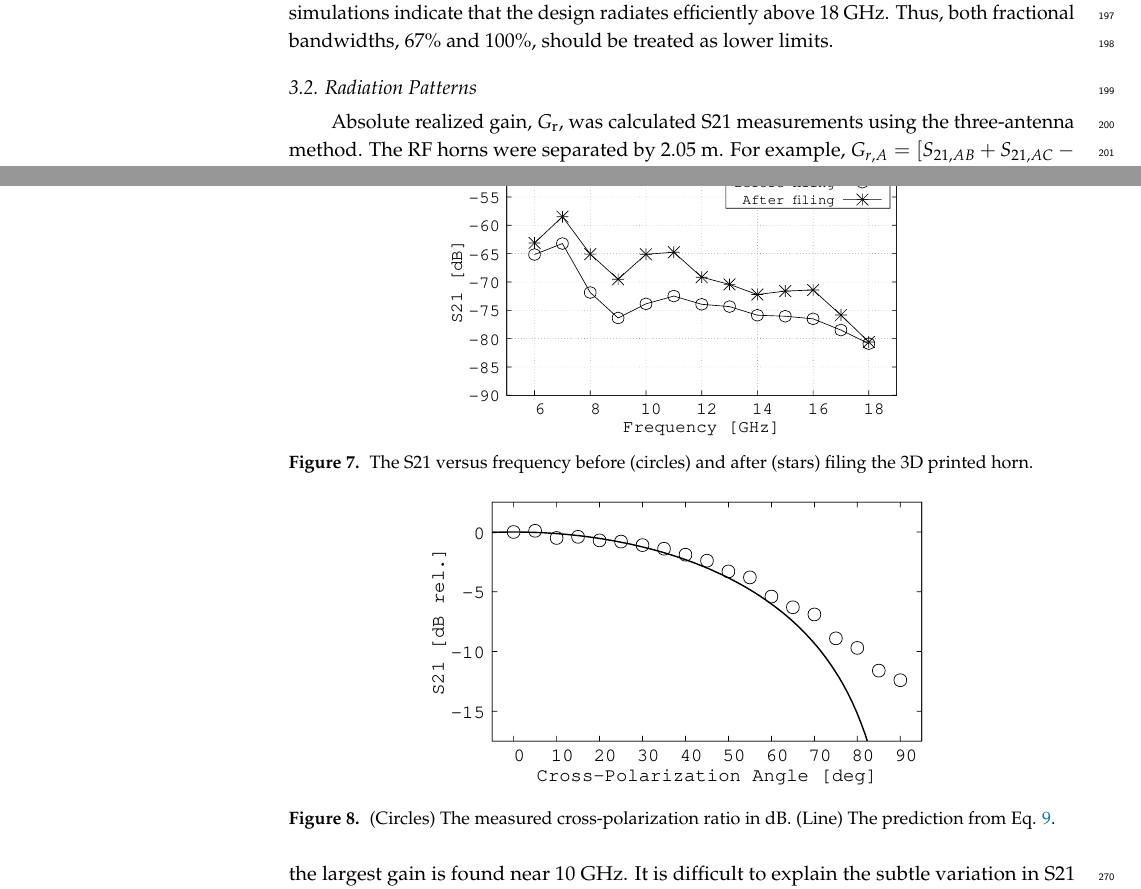
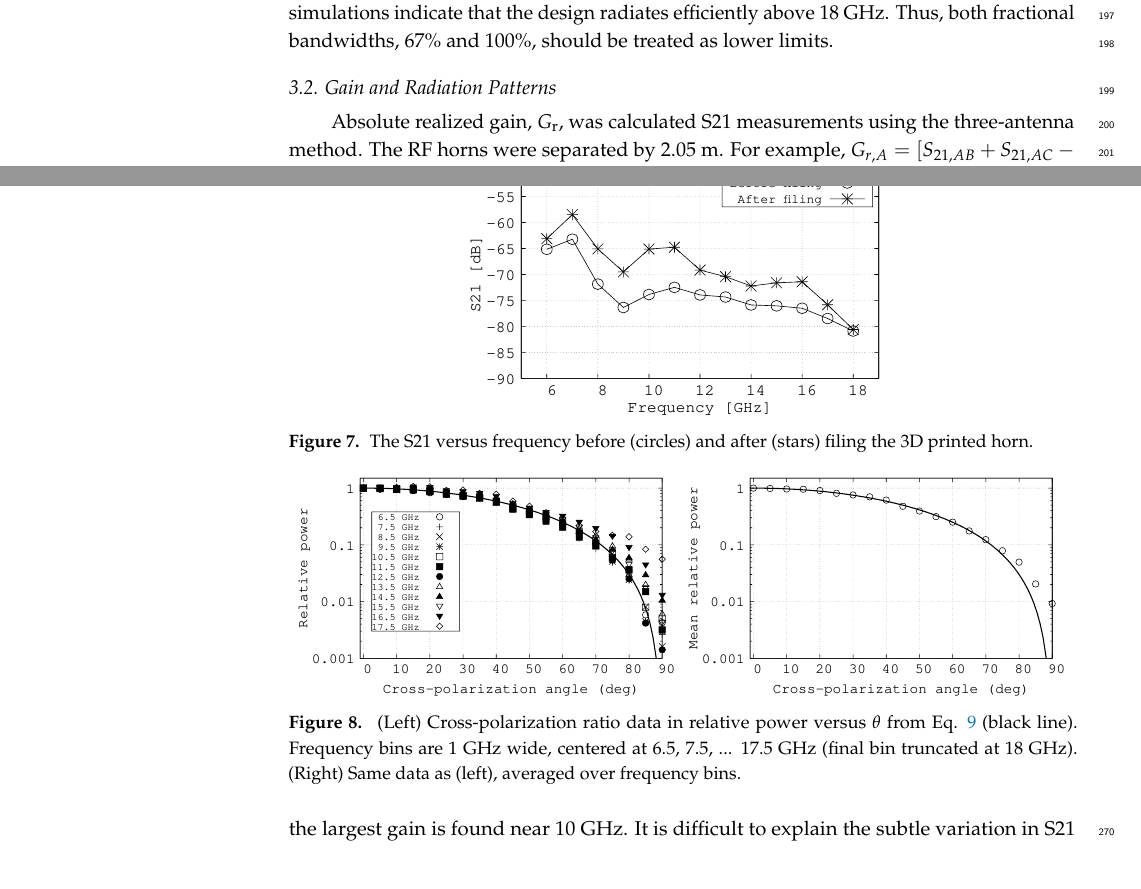
Before and after one commit to 918particle/ElectronicsPaper2025, a LaTeX paper (template.tex): two parts of pages 7 and 10 of 12, joined at a grey line, cut so that both start at the same text. Compiled offline with pdfLaTeX.

Commit message:
finished cross-polarization analysis

```diff
--- a/template.tex
+++ b/template.tex
@@ -238,7 +238,7 @@ Though HORN1 was printed with Electrifi that was more conductive than HORN2-HORN
 
 The fractional bandwidth may be estimated from the calibrated VSWR data in Fig. \ref{fig:vswr_lab} and Tabs. \ref{tab:horn1_gain_directivity} and \ref{tab:horns2to8_gain_directivity}.  If we assume a usable bandwidth of [9-18] GHz based on where the HORN2-HORN8 data approaches simulation, then the fractional bandwidth is 67\%.  However, the S21 transmission begins between 5.5 and 6 GHz.  Using [6-18] GHz, the fractional bandwidth is 100\%.  Both numbers assume 18 GHz for the upper edge of the bandwidth.  The upper edge is only limited by the network analyzer bandwidth, and MEEP simulations indicate that the design radiates efficiently above 18 GHz.  Thus, both fractional bandwidths, 67\% and 100\%, should be treated as lower limits.
 
-\subsection{Radiation Patterns}
+\subsection{Gain and Radiation Patterns}
 \label{sec:rad_patterns}
 
 Absolute realized gain, $G_{\rm r}$, was calculated S21 measurements using the three-antenna method.  The RF horns were separated by 2.05~m.  For example, $G_{r,A}=[S_{21,AB}+S_{21,AC}-S_{21,BC}+\mathrm{FSPL}]/2$, where $\mathrm{FSPL}=20\log_{10}(4\pi R/\lambda)$.  For each pair, the cable insertion loss was de-embedded from $S_{21}$.  The resulting quantity is $G_{\rm r}$ because the S21 measurement retains the impedance-mismatch loss of each antenna. The mismatch efficiency is $\eta_m=1-|S11|^2$.  Thus, the mismatch-corrected antenna gain is
@@ -278,7 +278,7 @@ The MEEP calculation matches the main lobes, and predicts some side lobe and bac
 
 \begin{figure}
 \centering
-\includegraphics[width=0.6\textwidth]{October_5th.pdf}
+\includegraphics[width=0.55\textwidth]{October_5th.pdf}
 \caption{\label{fig:rad_pattern3} The S21 versus frequency before (circles) and after (stars) filing the 3D printed horn.}
 \end{figure}
 
@@ -298,8 +298,9 @@ When normalized, the ratio $P_{\rm r}/P_{\rm t}$ in dB is equivalent to normaliz
 
 \begin{figure}
 \centering
-\includegraphics[width=0.65\textwidth]{crosspol_5.80GHz.pdf}
-\caption{\label{fig:7} (Circles) The measured cross-polarization ratio in dB. (Line) The prediction from Eq. \ref{eq:4}.}
+\includegraphics[width=0.49\textwidth]{Nov24_plot1.pdf}
+\includegraphics[width=0.49\textwidth]{Nov24_plot2.pdf}
+\caption{\label{fig:7} (Left) Cross-polarization ratio data in relative power versus $\theta$ from Eq. \ref{eq:4} (black line).  Frequency bins are 1 GHz wide, centered at 6.5, 7.5, ... 17.5 GHz (final bin truncated at 18 GHz).  (Right) Same data as (left), averaged over frequency bins.}
 \end{figure}
 
 \section{Conclusions and Next Steps}
```
Also changed, not shown: Nov24_plot1.pdf (added), Nov24_plot2.pdf (added), template.pdf.
